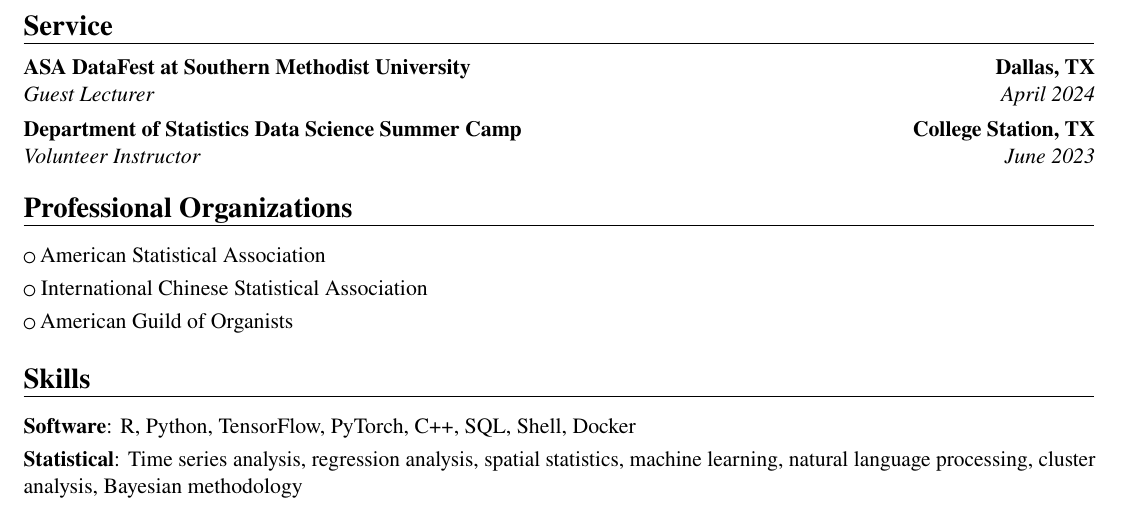
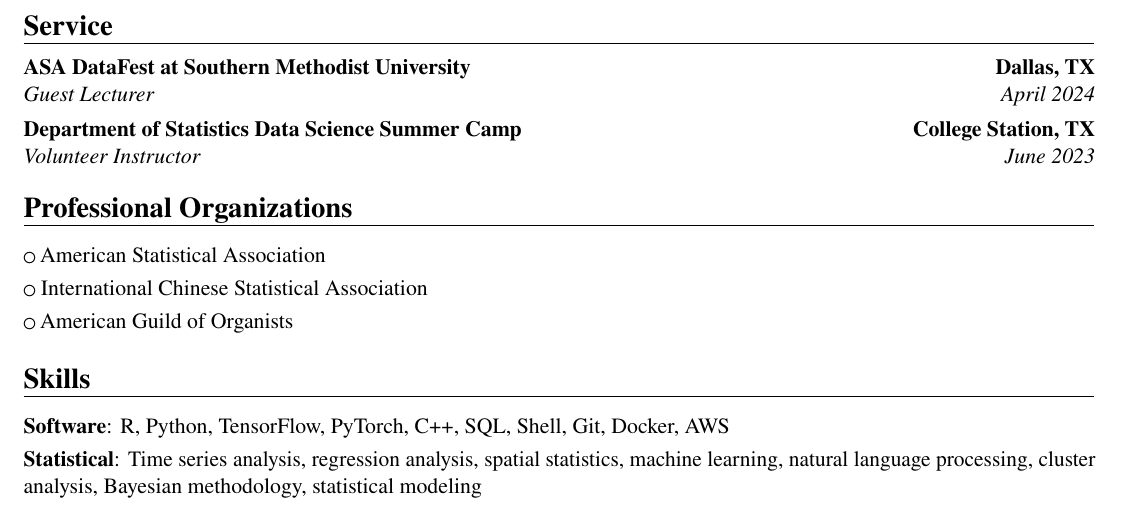
Before and after one commit to brubakerconnor/cv, a LaTeX CV (connor-brubaker-cv.tex): part of page 2 of 2, cut so that both start at the same text. Compiled offline with pdfLaTeX.

Commit message:
adding data science skills

```diff
--- a/connor-brubaker-cv.tex
+++ b/connor-brubaker-cv.tex
@@ -116,7 +116,7 @@ Ph.D. candidate in statistics with expertise in time series analysis, spatial st
 
 % skills
 \section{Skills}
-\cvline{Software}{R, Python, TensorFlow, PyTorch, C++, SQL, Shell, Docker}
-\cvline{Statistical}{Time series analysis, regression analysis, spatial statistics, machine learning, natural language processing, cluster analysis, Bayesian methodology}
+\cvline{Software}{R, Python, TensorFlow, PyTorch, C++, SQL, Shell, Git, Docker, AWS}
+\cvline{Statistical}{Time series analysis, regression analysis, spatial statistics, machine learning, natural language processing, cluster analysis, Bayesian methodology, statistical modeling}
 
 \end{document}
```
Also changed, not shown: connor-brubaker-cv.pdf.
